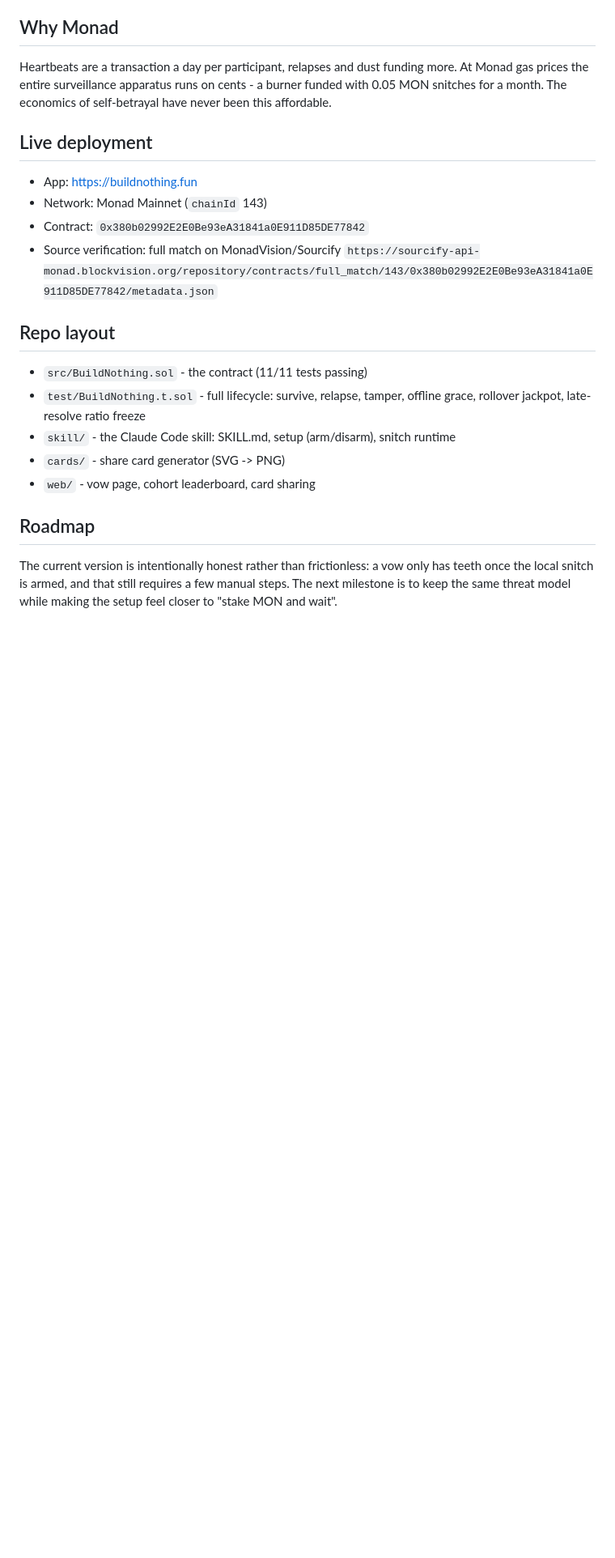
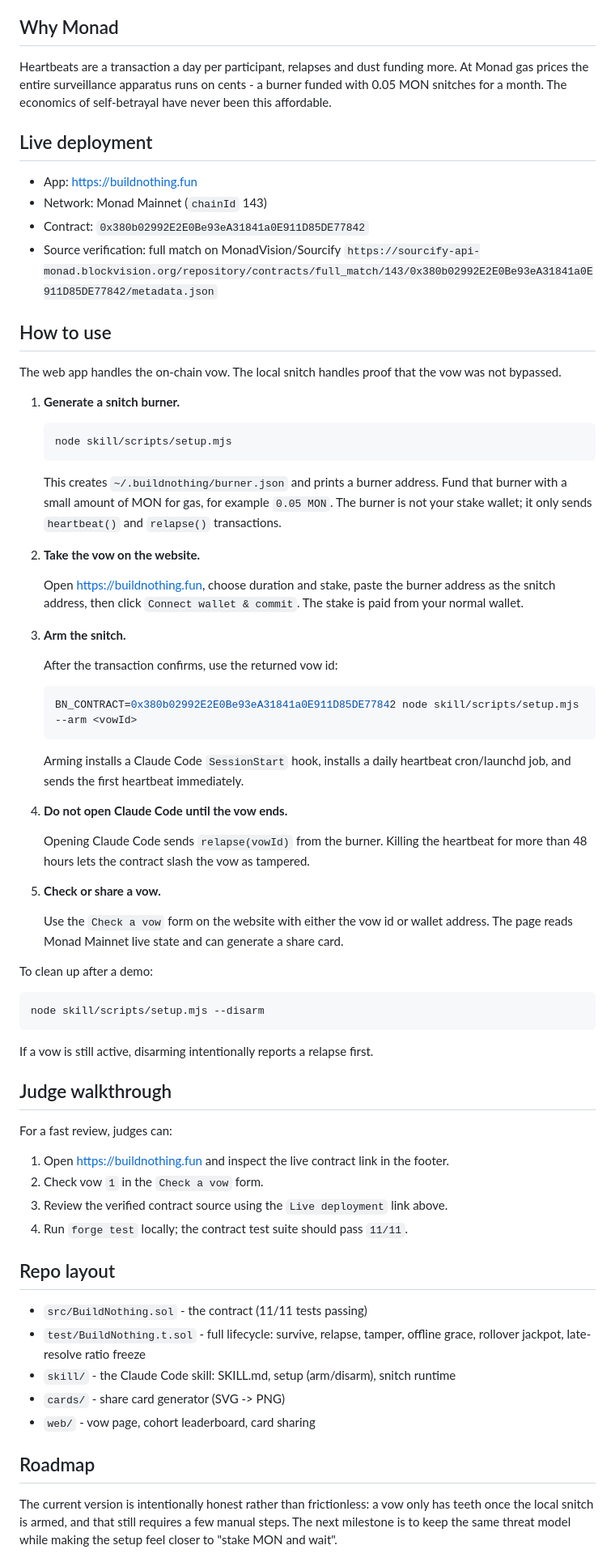
Before and after one commit to Zhekinmaksim/buildnothing, a Markdown page: README.md, the part around the change. Shown at 81% size. Rendered like a GitHub page; blank space fills up the shorter version.

Commit message:
Add user and judge instructions

````diff
--- a/README.md
+++ b/README.md
@@ -63,6 +63,69 @@ economics of self-betrayal have never been this affordable.
 - Source verification: full match on MonadVision/Sourcify
   `https://sourcify-api-monad.blockvision.org/repository/contracts/full_match/143/0x380b02992E2E0Be93eA31841a0E911D85DE77842/metadata.json`
 
+## How to use
+
+The web app handles the on-chain vow. The local snitch handles proof that the
+vow was not bypassed.
+
+1. **Generate a snitch burner.**
+
+   ```bash
+   node skill/scripts/setup.mjs
+   ```
+
+   This creates `~/.buildnothing/burner.json` and prints a burner address.
+   Fund that burner with a small amount of MON for gas, for example `0.05 MON`.
+   The burner is not your stake wallet; it only sends `heartbeat()` and
+   `relapse()` transactions.
+
+2. **Take the vow on the website.**
+
+   Open https://buildnothing.fun, choose duration and stake, paste the burner
+   address as the snitch address, then click `Connect wallet & commit`.
+   The stake is paid from your normal wallet.
+
+3. **Arm the snitch.**
+
+   After the transaction confirms, use the returned vow id:
+
+   ```bash
+   BN_CONTRACT=0x380b02992E2E0Be93eA31841a0E911D85DE77842 node skill/scripts/setup.mjs --arm <vowId>
+   ```
+
+   Arming installs a Claude Code `SessionStart` hook, installs a daily
+   heartbeat cron/launchd job, and sends the first heartbeat immediately.
+
+4. **Do not open Claude Code until the vow ends.**
+
+   Opening Claude Code sends `relapse(vowId)` from the burner. Killing the
+   heartbeat for more than 48 hours lets the contract slash the vow as
+   tampered.
+
+5. **Check or share a vow.**
+
+   Use the `Check a vow` form on the website with either the vow id or wallet
+   address. The page reads Monad Mainnet live state and can generate a share
+   card.
+
+To clean up after a demo:
+
+```bash
+node skill/scripts/setup.mjs --disarm
+```
+
+If a vow is still active, disarming intentionally reports a relapse first.
+
+## Judge walkthrough
+
+For a fast review, judges can:
+
+1. Open https://buildnothing.fun and inspect the live contract link in the
+   footer.
+2. Check vow `1` in the `Check a vow` form.
+3. Review the verified contract source using the `Live deployment` link above.
+4. Run `forge test` locally; the contract test suite should pass `11/11`.
+
 ## Repo layout
 
 - `src/BuildNothing.sol` - the contract (11/11 tests passing)
````
